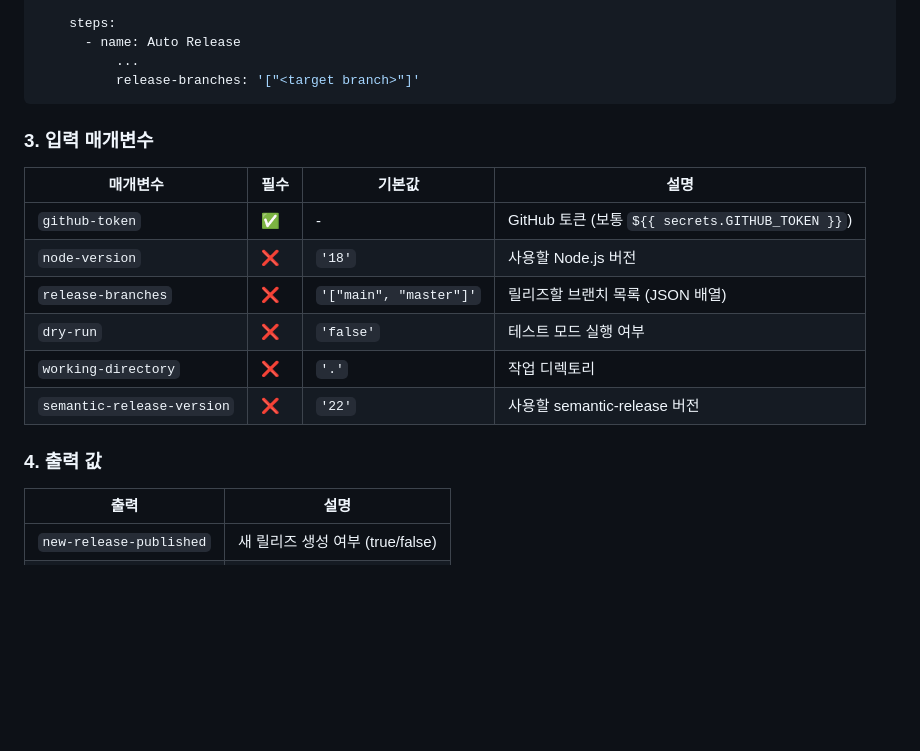
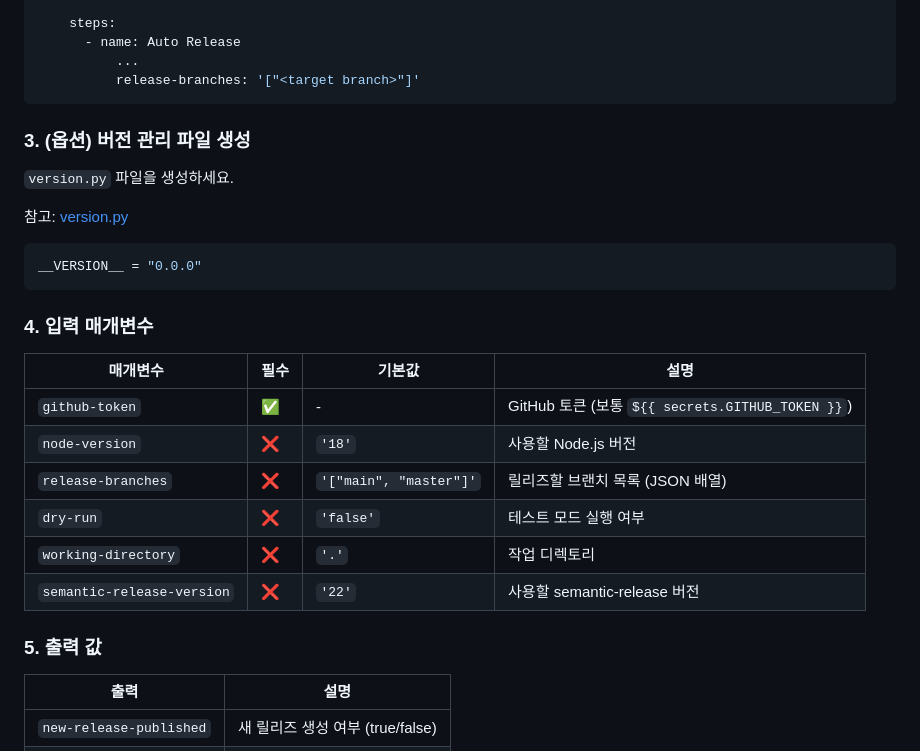
Before and after one commit to akfmdl/github-actions-workflows, a Markdown page: actions/auto-release/README.md, the part around the change. Rendered like a GitHub page; blank space fills up the shorter version.

Commit message:
docs: README.md에 version.py 파일 생성 방법 및 입력 매개변수 섹션 업데이트

````diff
--- a/actions/auto-release/README.md
+++ b/actions/auto-release/README.md
@@ -51,8 +51,17 @@ on:
           release-branches: '["<target branch>"]'
 ```
 
+### 3. (옵션) 버전 관리 파일 생성
 
-### 3. 입력 매개변수
+`version.py` 파일을 생성하세요.
+
+참고: [version.py](../../version.py)
+
+```python
+__VERSION__ = "0.0.0"
+```
+
+### 4. 입력 매개변수
 
 | 매개변수 | 필수 | 기본값 | 설명 |
 |---------|------|-------|------|
@@ -63,7 +72,7 @@ on:
 | `working-directory` | ❌ | `'.'` | 작업 디렉토리 |
 | `semantic-release-version` | ❌ | `'22'` | 사용할 semantic-release 버전 |
 
-### 4. 출력 값
+### 5. 출력 값
 
 | 출력 | 설명 |
 |------|------|
````
